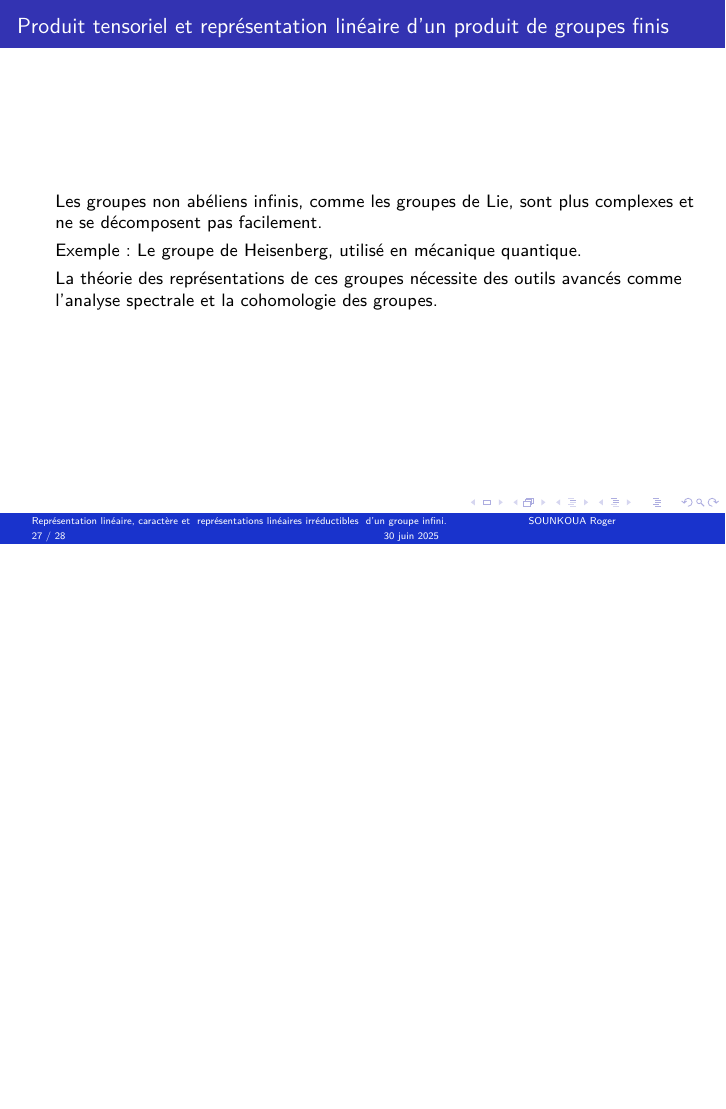
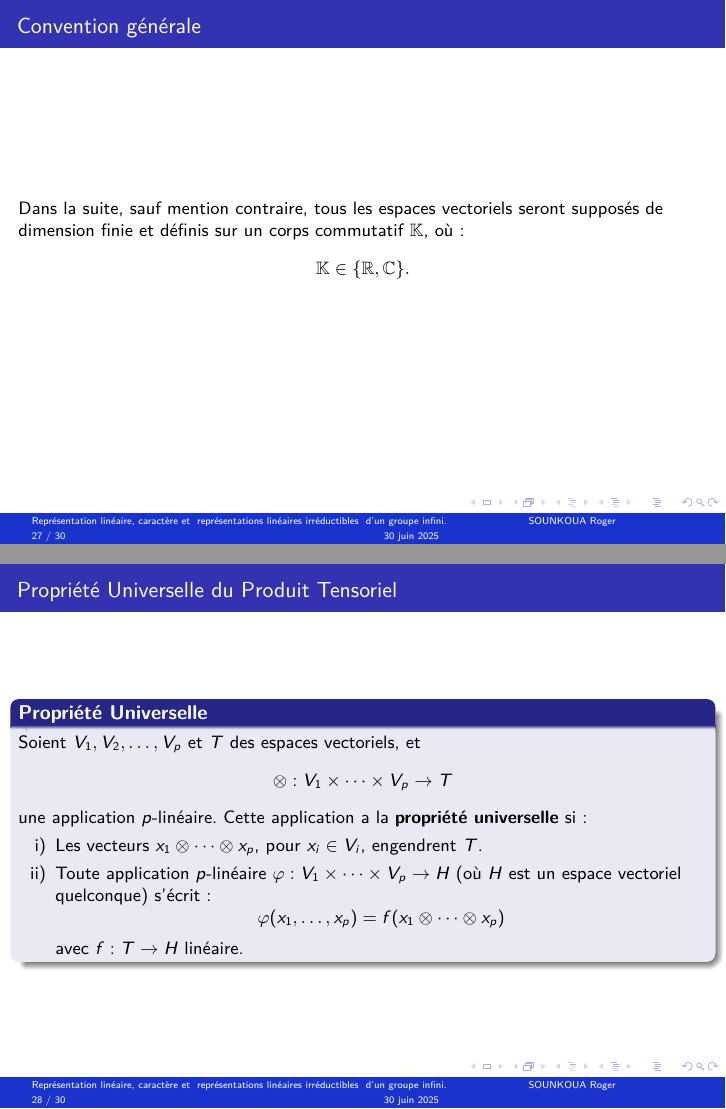
Before and after one commit to rogerblapto/MemoireM2UMA, LaTeX slides (memoirebeamer.tex): page 27 of 28 before the commit and pages 27 and 28 of 30 after it, the two joined at a grey line, the shorter picture padded with empty space. Compiled offline with pdfLaTeX.

Commit message:
Mise à jour

```diff
--- a/memoirebeamer.tex
+++ b/memoirebeamer.tex
@@ -644,13 +643,52 @@ Deux représentations d’un groupe \( G \) sont isomorphes si et seulement si e
 
 
 	\section{Résultats}
-	\begin{frame}{Produit tensoriel et représentation linéaire d'un produit de groupes finis}
-		\begin{itemize}
-			\item Les groupes non abéliens infinis, comme les groupes de Lie, sont plus complexes et ne se décomposent pas facilement.
-			\item Exemple : Le groupe de Heisenberg, utilisé en mécanique quantique.
-			\item La théorie des représentations de ces groupes nécessite des outils avancés comme l'analyse spectrale et la cohomologie des groupes.
-		\end{itemize}
-	\end{frame}
+\begin{frame}{Convention générale}
+Dans la suite, sauf mention contraire, tous les espaces vectoriels seront supposés de dimension finie et définis sur un corps commutatif \( \mathbb{K} \), où :
+	\[
+	\mathbb{K} \in \{ \mathbb{R}, \mathbb{C} \}.
+	\]
+\end{frame}
+
+	% --- Propriété universelle ---
+\begin{frame}{Propriété Universelle du Produit Tensoriel}
+	\begin{block}{\textbf{Propriété Universelle}}
+		Soient \( V_1, V_2, \ldots, V_p \) et \( T \) des espaces vectoriels, et
+		\[
+		\otimes : V_1 \times \cdots \times V_p \to T
+		\]
+		une application \( p \)-linéaire. Cette application a la \textbf{propriété universelle} si :
+		\begin{enumerate}[label=\roman*)]
+			\item Les vecteurs \( x_1 \otimes \cdots \otimes x_p \), pour \( x_i \in V_i \), engendrent \( T \).
+			\item Toute application \( p \)-linéaire \( \varphi : V_1 \times \cdots \times V_p \to H \) (où \( H \) est un espace vectoriel quelconque) s’écrit :
+			\[
+			\varphi(x_1, \ldots, x_p) = f(x_1 \otimes \cdots \otimes x_p)
+			\]
+			avec \( f : T \to H \) linéaire.
+		\end{enumerate}
+	\end{block}
+
+\end{frame}
+
+% --- Définition du produit tensoriel ---
+\begin{frame}{Définition du Produit Tensoriel}
+	\begin{definition}
+		Le \textbf{produit tensoriel} des espaces \( V_1, V_2, \ldots, V_p \) est un couple \( (T, \otimes) \) tel que :
+		\[
+		\otimes : V_1 \times \cdots \times V_p \to T
+		\]
+		est une application \( p \)-linéaire vérifiant la propriété universelle.
+
+		L’espace \( T \) est noté :
+		\[
+		V_1 \otimes \cdots \otimes V_p.
+		\]
+	\end{definition}
+\begin{block}{\textbf{Propriété} \cite{greub2012linear}}
+	Le couple \( (T, \otimes) \) est \textbf{unique à isomorphisme près}.
+\end{block}
+
+\end{frame}
 
 
 
```
Also changed, not shown: speechM2UMA.tex (+1 -1 lines), Memoire.pdf, memoirebeamer.pdf, speechM2UMA.pdf, memoirebeamer.tex (3 more changed lines), 7 other files.
